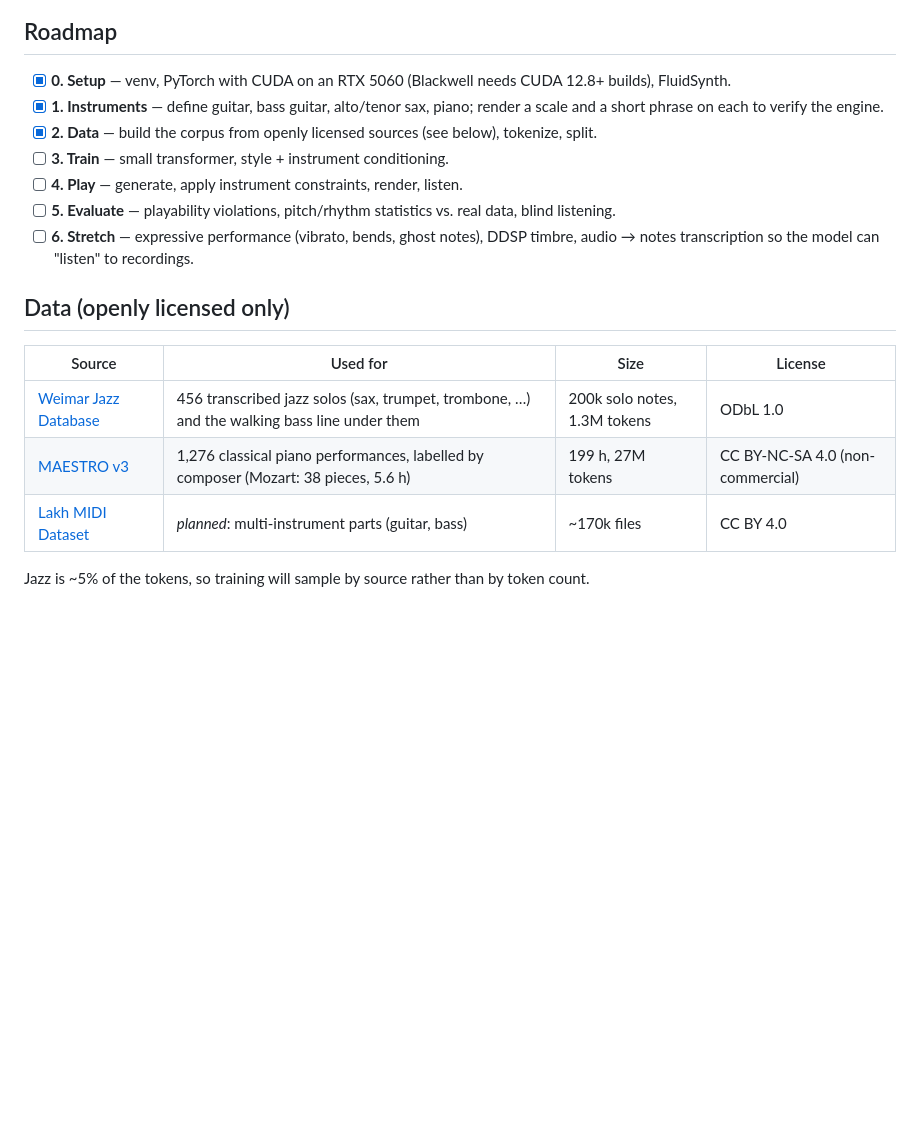
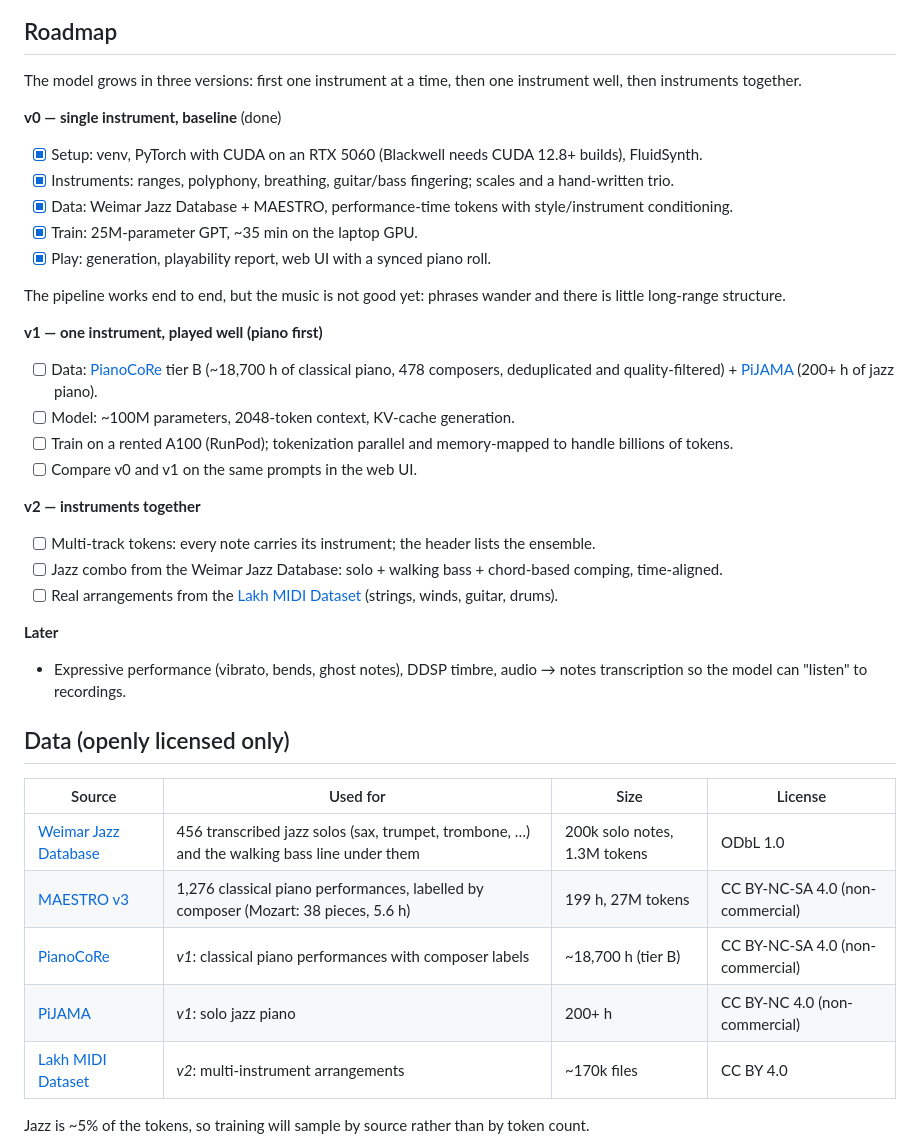
Before and after one commit to coden0th/OrchestraMaker, a Markdown page: README.md, the part around the change. GitHub-like rendering; blank space fills up the shorter version.

Commit message:
Roadmap: v0 single-instrument baseline done; plan v1 (piano, PianoCoRe + PiJAMA) and v2 (ensembles)
Co-Authored-By: Claude Opus 5.5 <noreply@anthropic.com>

```diff
--- a/README.md
+++ b/README.md
@@ -81,15 +81,35 @@ takes can be switched between *as generated* and *made playable*.
 
 ## Roadmap
 
-- [x] **0. Setup** — venv, PyTorch with CUDA on an RTX 5060 (Blackwell needs CUDA 12.8+ builds), FluidSynth.
-- [x] **1. Instruments** — define guitar, bass guitar, alto/tenor sax, piano; render a scale
-      and a short phrase on each to verify the engine.
-- [x] **2. Data** — build the corpus from openly licensed sources (see below), tokenize, split.
-- [ ] **3. Train** — small transformer, style + instrument conditioning.
-- [ ] **4. Play** — generate, apply instrument constraints, render, listen.
-- [ ] **5. Evaluate** — playability violations, pitch/rhythm statistics vs. real data, blind listening.
-- [ ] **6. Stretch** — expressive performance (vibrato, bends, ghost notes), DDSP timbre,
-      audio → notes transcription so the model can "listen" to recordings.
+The model grows in three versions: first one instrument at a time, then one instrument well,
+then instruments together.
+
+**v0 — single instrument, baseline** (done)
+- [x] Setup: venv, PyTorch with CUDA on an RTX 5060 (Blackwell needs CUDA 12.8+ builds), FluidSynth.
+- [x] Instruments: ranges, polyphony, breathing, guitar/bass fingering; scales and a hand-written trio.
+- [x] Data: Weimar Jazz Database + MAESTRO, performance-time tokens with style/instrument conditioning.
+- [x] Train: 25M-parameter GPT, ~35 min on the laptop GPU.
+- [x] Play: generation, playability report, web UI with a synced piano roll.
+
+The pipeline works end to end, but the music is not good yet: phrases wander and there is little
+long-range structure.
+
+**v1 — one instrument, played well (piano first)**
+- [ ] Data: [PianoCoRe](https://huggingface.co/datasets/SyMuPe/PianoCoRe) tier B (~18,700 h of
+      classical piano, 478 composers, deduplicated and quality-filtered) +
+      [PiJAMA](https://almostimplemented.github.io/PiJAMA/) (200+ h of jazz piano).
+- [ ] Model: ~100M parameters, 2048-token context, KV-cache generation.
+- [ ] Train on a rented A100 (RunPod); tokenization parallel and memory-mapped to handle billions of tokens.
+- [ ] Compare v0 and v1 on the same prompts in the web UI.
+
+**v2 — instruments together**
+- [ ] Multi-track tokens: every note carries its instrument; the header lists the ensemble.
+- [ ] Jazz combo from the Weimar Jazz Database: solo + walking bass + chord-based comping, time-aligned.
+- [ ] Real arrangements from the [Lakh MIDI Dataset](https://colinraffel.com/projects/lmd/) (strings, winds, guitar, drums).
+
+**Later**
+- Expressive performance (vibrato, bends, ghost notes), DDSP timbre, audio → notes transcription
+  so the model can "listen" to recordings.
 
 ## Data (openly licensed only)
 
@@ -97,7 +117,9 @@ takes can be switched between *as generated* and *made playable*.
 |---|---|---|---|
 | [Weimar Jazz Database](https://jazzomat.hfm-weimar.de/dbformat/dboverview.html) | 456 transcribed jazz solos (sax, trumpet, trombone, …) and the walking bass line under them | 200k solo notes, 1.3M tokens | ODbL 1.0 |
 | [MAESTRO v3](https://magenta.tensorflow.org/datasets/maestro) | 1,276 classical piano performances, labelled by composer (Mozart: 38 pieces, 5.6 h) | 199 h, 27M tokens | CC BY-NC-SA 4.0 (non-commercial) |
-| [Lakh MIDI Dataset](https://colinraffel.com/projects/lmd/) | *planned*: multi-instrument parts (guitar, bass) | ~170k files | CC BY 4.0 |
+| [PianoCoRe](https://huggingface.co/datasets/SyMuPe/PianoCoRe) | *v1*: classical piano performances with composer labels | ~18,700 h (tier B) | CC BY-NC-SA 4.0 (non-commercial) |
+| [PiJAMA](https://almostimplemented.github.io/PiJAMA/) | *v1*: solo jazz piano | 200+ h | CC BY-NC 4.0 (non-commercial) |
+| [Lakh MIDI Dataset](https://colinraffel.com/projects/lmd/) | *v2*: multi-instrument arrangements | ~170k files | CC BY 4.0 |
 
 Jazz is ~5% of the tokens, so training will sample by source rather than by token count.
 
```
